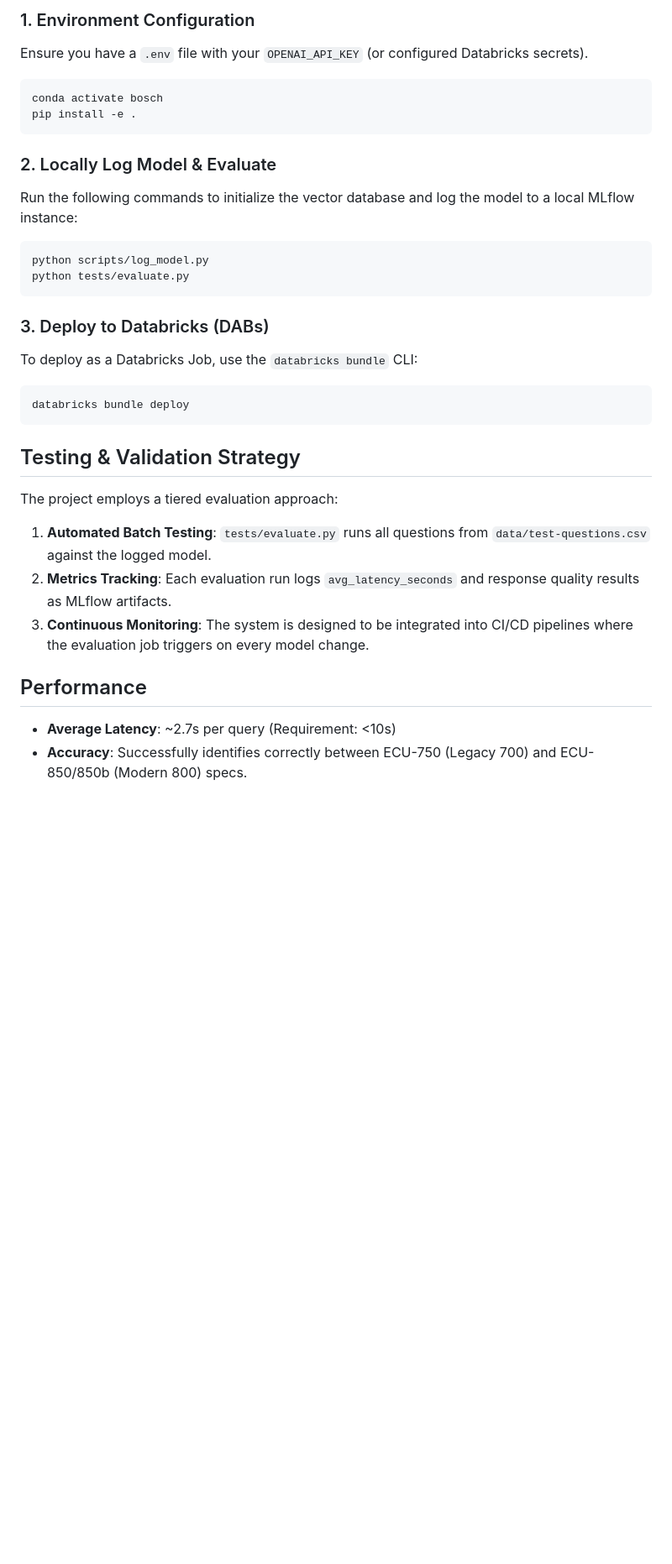
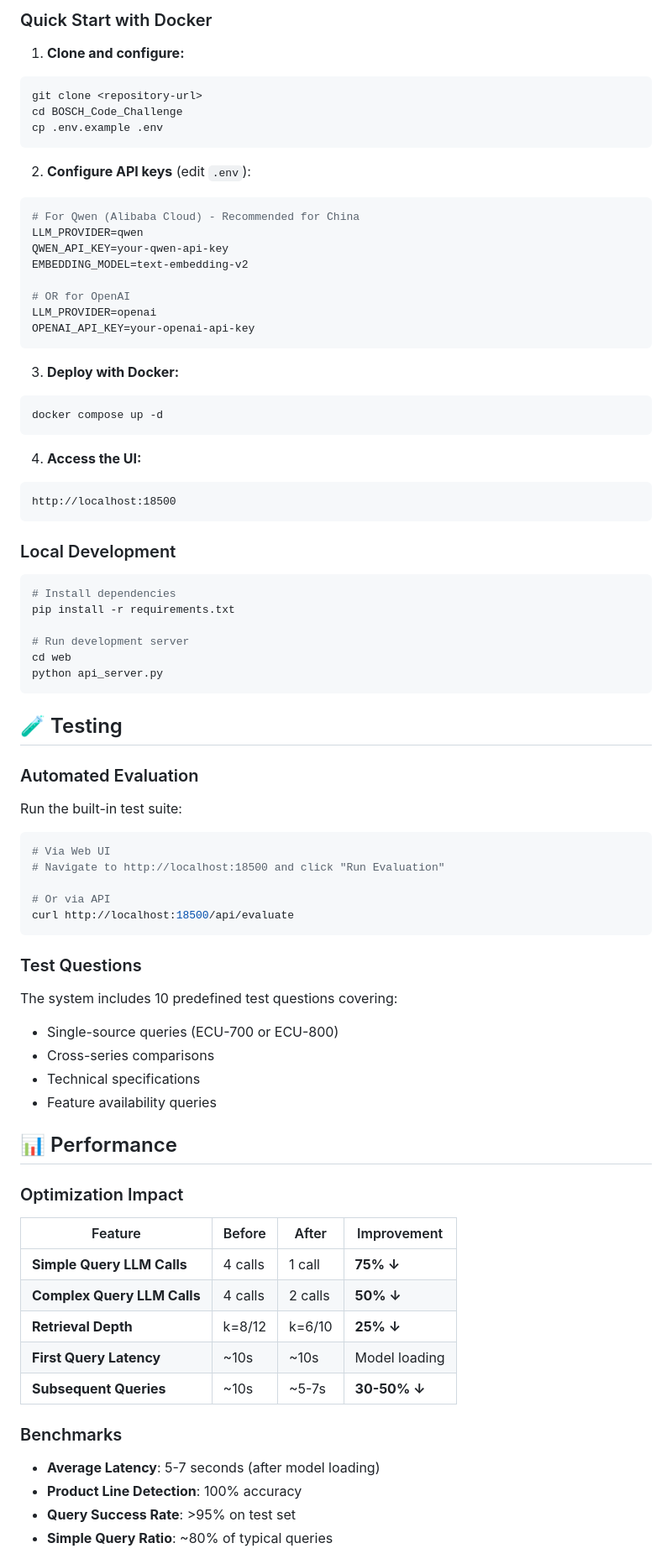
Before and after one commit to YearningX/code_challenge, a Markdown page: README.md, the part around one of its changes. Shown at 84% size. Rendered like a GitHub page; blank space fills up the shorter version.

Commit message:
docs: update README with current implementation

````diff
--- a/README.md
+++ b/README.md
@@ -42,34 +60,84 @@ The system is built using a **RAG (Retrieval-Augmented Generation)** architectur
 
-### 1. Environment Configuration
-Ensure you have a `.env` file with your `OPENAI_API_KEY` (or configured Databricks secrets).
+### Quick Start with Docker
+
+1. **Clone and configure:**
+```bash
+git clone <repository-url>
+cd BOSCH_Code_Challenge
+cp .env.example .env
+```
+
+2. **Configure API keys** (edit `.env`):
+```bash
+# For Qwen (Alibaba Cloud) - Recommended for China
+LLM_PROVIDER=qwen
+QWEN_API_KEY=your-qwen-api-key
+EMBEDDING_MODEL=text-embedding-v2
+
+# OR for OpenAI
+LLM_PROVIDER=openai
+OPENAI_API_KEY=your-openai-api-key
+```
+
+3. **Deploy with Docker:**
+```bash
+docker compose up -d
+```
+
+4. **Access the UI:**
+```
+http://localhost:18500
+```
+
+### Local Development
 
 ```bash
-conda activate bosch
-pip install -e .
+# Install dependencies
+pip install -r requirements.txt
+
+# Run development server
+cd web
+python api_server.py
 ```
 
-### 2. Locally Log Model & Evaluate
-Run the following commands to initialize the vector database and log the model to a local MLflow instance:
+## 🧪 Testing
+
+### Automated Evaluation
+
+Run the built-in test suite:
 
 ```bash
-python scripts/log_model.py
-python tests/evaluate.py
+# Via Web UI
+# Navigate to http://localhost:18500 and click "Run Evaluation"
+
+# Or via API
+curl http://localhost:18500/api/evaluate
 ```
 
-### 3. Deploy to Databricks (DABs)
-To deploy as a Databricks Job, use the `databricks bundle` CLI:
+### Test Questions
 
-```bash
-databricks bundle deploy
-```
+The system includes 10 predefined test questions covering:
+- Single-source queries (ECU-700 or ECU-800)
+- Cross-series comparisons
+- Technical specifications
+- Feature availability queries
 
-## Testing & Validation Strategy
+## 📊 Performance
 
-The project employs a tiered evaluation approach:
-1. **Automated Batch Testing**: `tests/evaluate.py` runs all questions from `data/test-questions.csv` against the logged model.
-2. **Metrics Tracking**: Each evaluation run logs `avg_latency_seconds` and response quality results as MLflow artifacts.
-3. **Continuous Monitoring**: The system is designed to be integrated into CI/CD pipelines where the evaluation job triggers on every model change.
+### Optimization Impact
 
-## Performance
-- **Average Latency**: ~2.7s per query (Requirement: <10s)
-- **Accuracy**: Successfully identifies correctly between ECU-750 (Legacy 700) and ECU-850/850b (Modern 800) specs.
+| Feature | Before | After | Improvement |
+|---------|--------|-------|-------------|
+| **Simple Query LLM Calls** | 4 calls | 1 call | **75% ↓** |
+| **Complex Query LLM Calls** | 4 calls | 2 calls | **50% ↓** |
+| **Retrieval Depth** | k=8/12 | k=6/10 | **25% ↓** |
+| **First Query Latency** | ~10s | ~10s | Model loading |
+| **Subsequent Queries** | ~10s | ~5-7s | **30-50% ↓** |
+
+### Benchmarks
+
+- **Average Latency**: 5-7 seconds (after model loading)
+- **Product Line Detection**: 100% accuracy
+- **Query Success Rate**: >95% on test set
+- **Simple Query Ratio**: ~80% of typical queries
+
````
Also changed, not shown: other parts of README.md (+127 -29 lines).
